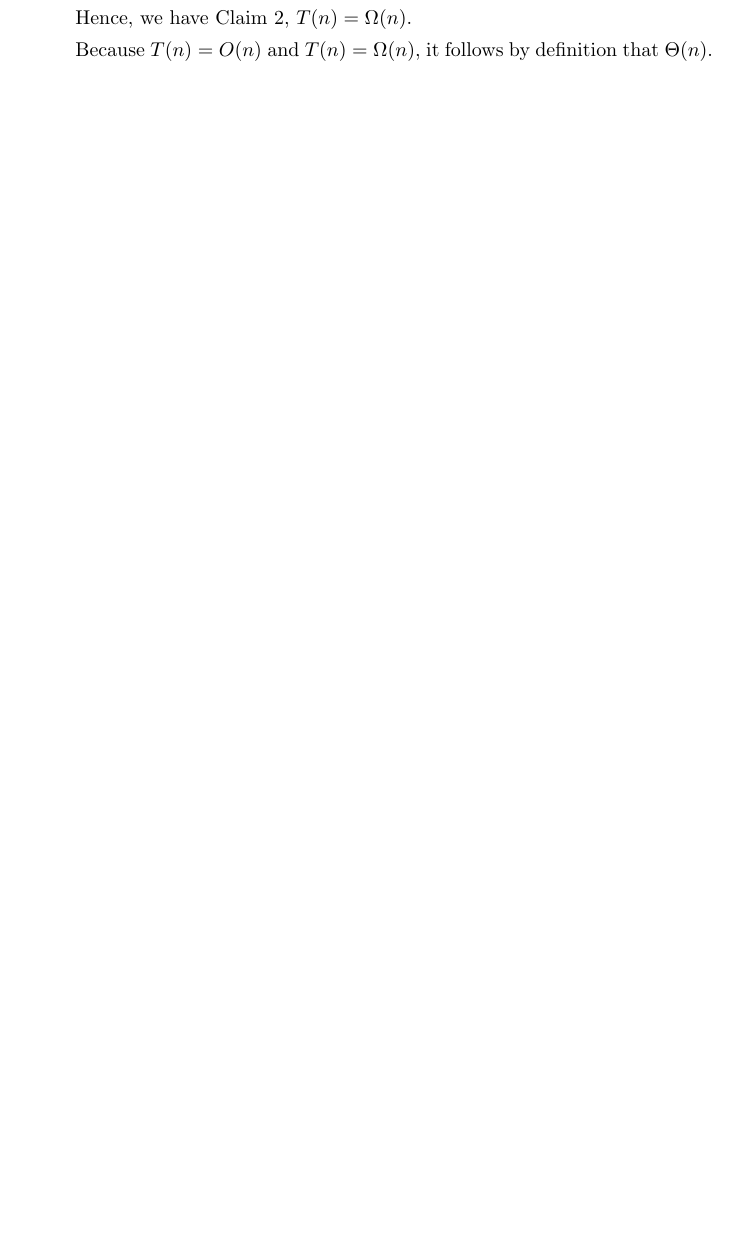
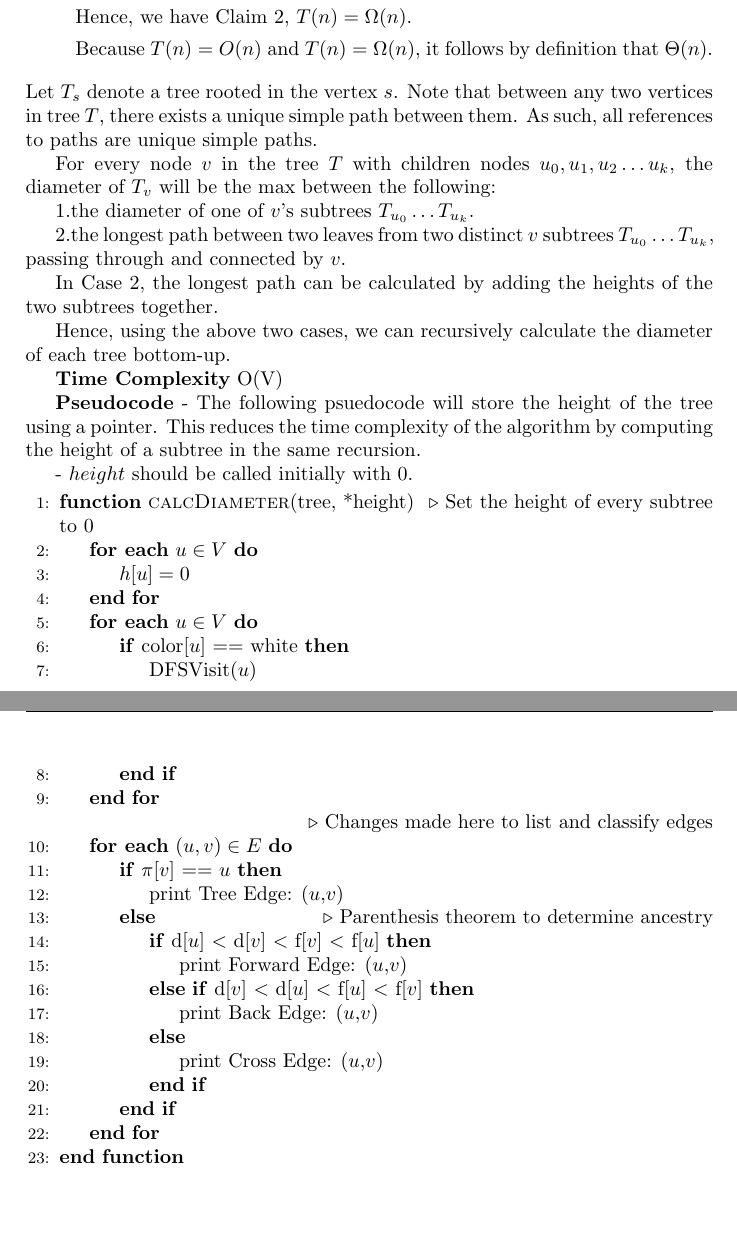
Before and after one commit to deloschang/algorithms, a LaTeX problem sheet (hw3.tex): part of page 13 of 13 before the commit and two parts of pages 14 and 15 of 15 after it, the two joined at a grey line, cut so that both start at the same text, the shorter picture padded with empty space. Compiled offline with pdfLaTeX.

Commit message:
finished number one

```diff
--- a/hw3.tex
+++ b/hw3.tex
@@ -858,4 +896,62 @@ return maxlength
 
 
   \end{enumerate}
+      Let $T_{s}$ denote a tree rooted in the vertex $s$. Note that between any two vertices in tree $T$, there exists
+      a unique simple path between them. As such, all references to paths are unique simple paths.
+
+      For every node $v$ in the tree $T$ with children nodes $u_{0}, u_{1}, u_{2} \dots u_{k}$,
+      the diameter of $T_{v}$ will be the max between the following:
+
+      1.the diameter of one of $v$'s subtrees $T_{u_{0}} \dots T_{u_{k}}$.
+
+      2.the longest path between two leaves from two distinct $v$ subtrees $T_{u_{0}} \dots T_{u_{k}}$,
+      passing through and connected by $v$.
+
+      In Case 2, the longest path can be calculated by adding the heights of the two subtrees together.
+
+      Hence, using the above two cases, we can recursively calculate the diameter of each tree bottom-up.
+
+      {\bf Time Complexity}
+      O(V)
+
+
+      {\bf Pseudocode}
+      - The following psuedocode will store the height of the tree using a pointer. This reduces the
+      time complexity of the algorithm by computing the height of a subtree in the same recursion.
+
+      - $height$ should be called initially with 0.
+
+
+      \begin{algorithmic}[1]
+      \Function{calcDiameter}{tree, *height}
+      \Comment Set the height of every subtree to 0
+      \ForAll{$u \in V$}
+        \State $h[u] = 0$
+      \EndFor
+
+
+      \ForAll{$u \in V$}
+        \If {color[$u$] == white}
+          \State DFSVisit($u$)
+        \EndIf
+      \EndFor
+
+      \Comment Changes made here to list and classify edges
+      \ForAll{$(u,v) \in E$}
+        \If {$\pi$[$v$] == $u$}
+          \State print Tree Edge: ($u$,$v$)
+        \Else
+          \Comment Parenthesis theorem to determine ancestry
+          \If {d[$u$] $<$ d[$v$] $<$ f[$v$] $<$ f[$u$]}
+            \State print Forward Edge: ($u$,$v$)
+          \ElsIf {d[$v$] $<$ d[$u$] $<$ f[$u$] $<$ f[$v$]}
+            \State print Back Edge: ($u$,$v$)
+          \Else
+            \State print Cross Edge: ($u$,$v$)
+          \EndIf
+        \EndIf
+      \EndFor
+
+    \EndFunction
+    \end{algorithmic}
 \end{document}
```
Also changed, not shown: hw3.tex (92 more changed lines).
